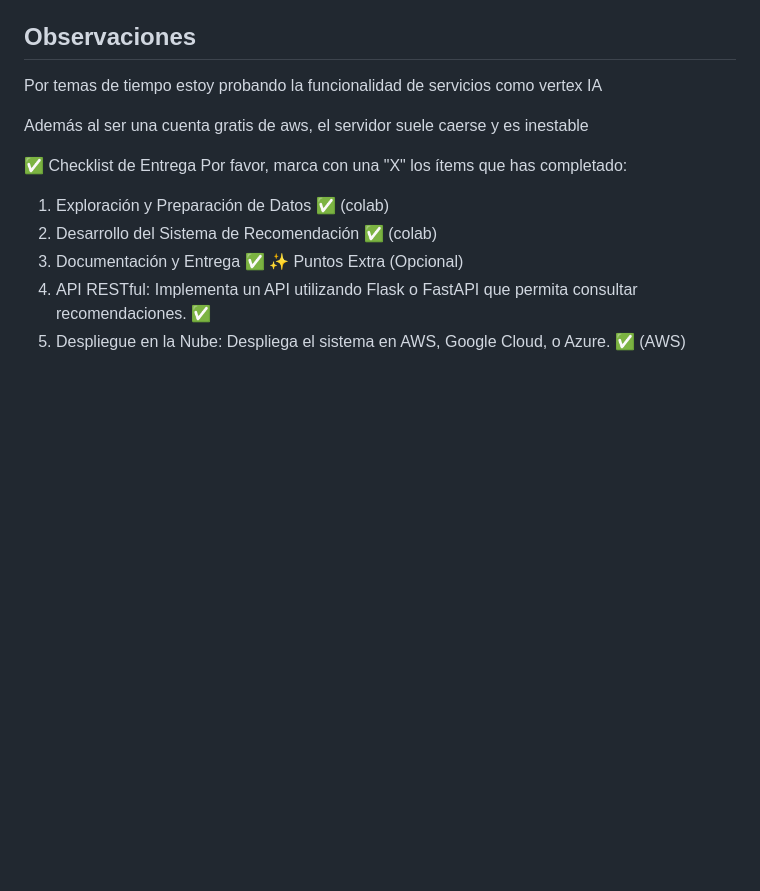
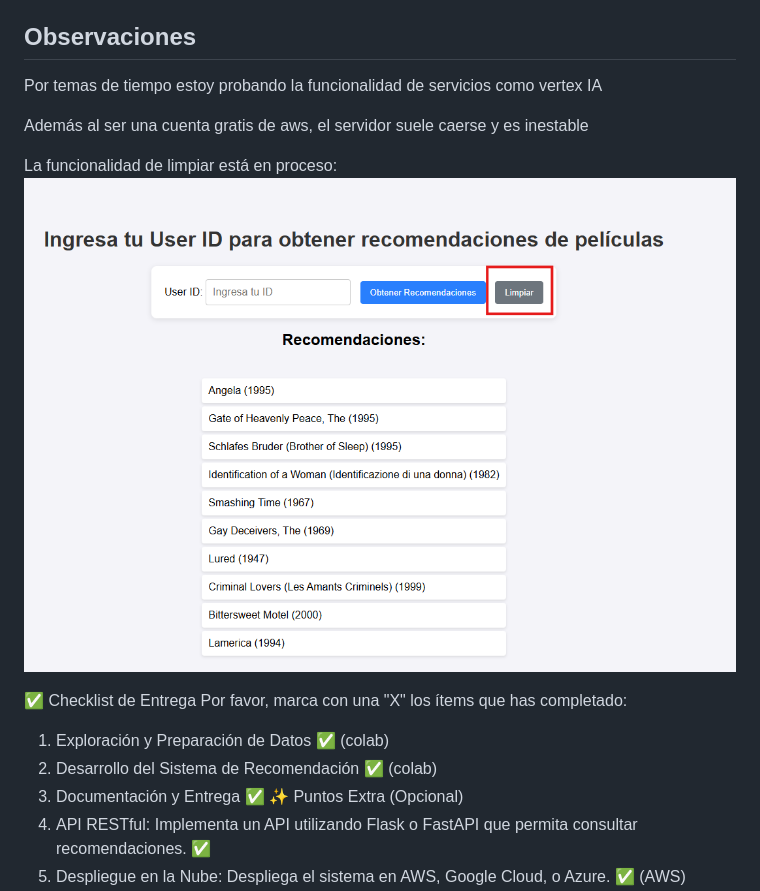
Before and after one commit to AnthonyRioss/examen, a Markdown page: README.md, the part around the change. Drawn GitHub-style; pictures changed too: image-4.png (added); blank space fills up the shorter version.

Commit message:
update read.me

```diff
--- a/README.md
+++ b/README.md
@@ -79,6 +79,9 @@ Por temas de tiempo estoy probando la funcionalidad de servicios como vertex IA
 
 Además al ser una cuenta gratis de aws, el servidor suele caerse y es inestable
 
+La funcionalidad de limpiar está en proceso:
+![alt text](image-4.png)
+
 ✅ Checklist de Entrega
 Por favor, marca con una "X" los ítems que has completado:
 1. Exploración y Preparación de Datos ✅  (colab)
```
